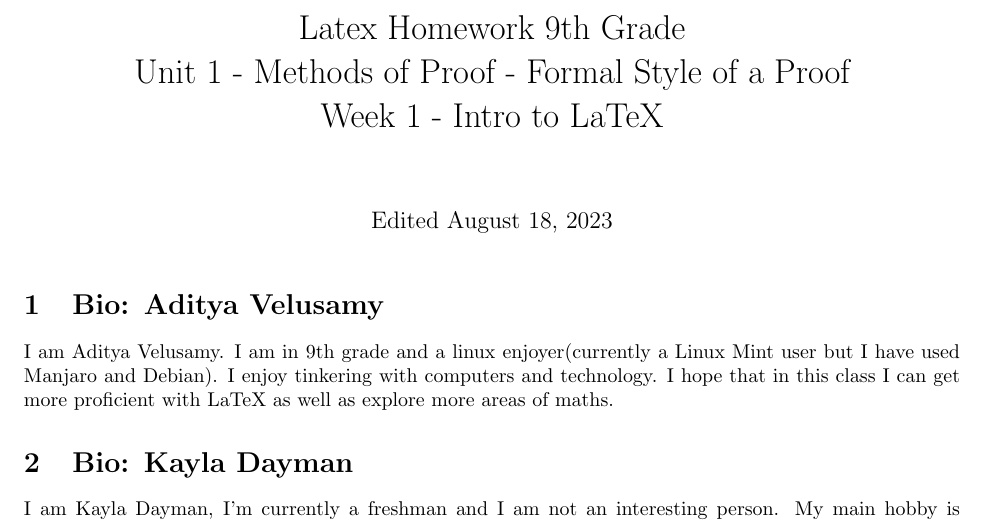
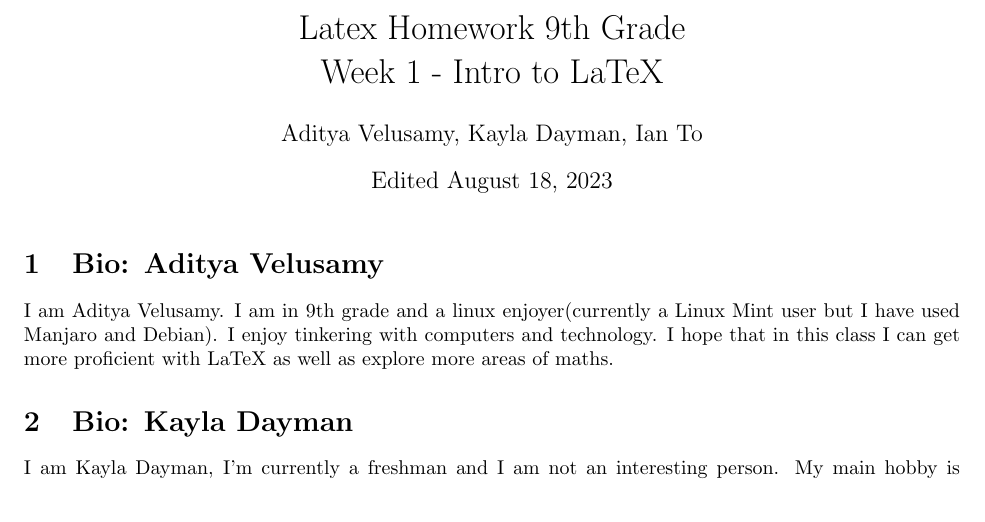
Before and after one commit to avelusamy/9th-Unit-1-LaTeX-Work, a LaTeX document (Template.tex): part of page 1 of 2, cut so that both start at the same text. Compiled offline with pdfLaTeX.

Commit message:
Update Template.tex

```diff
--- a/Template.tex
+++ b/Template.tex
@@ -2,8 +2,8 @@
 \usepackage[utf8]{inputenc}
 \usepackage{amsmath, amsfonts,fullpage}
 \usepackage{graphicx}
-\title{Latex Homework 9th Grade\\ Unit 1 - Methods of Proof - Formal Style of a Proof\\ Week 1 - Intro to LaTeX}
-\author{}
+\title{Latex Homework 9th Grade\\  Week 1 - Intro to LaTeX}
+\author{Aditya Velusamy, Kayla Dayman, Ian To}
 \date{Edited \today}
 \newcommand{\quadform}{$x=\frac{-b\pm\sqrt{b^2-4ac}}{2a}$}
 \begin{document}
```
